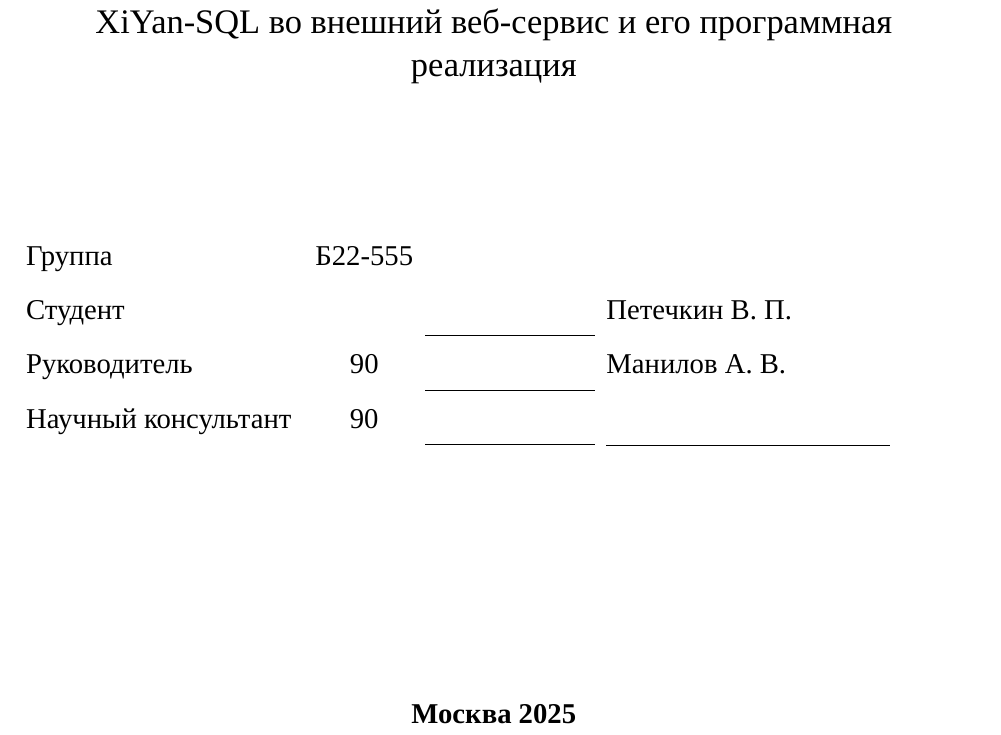
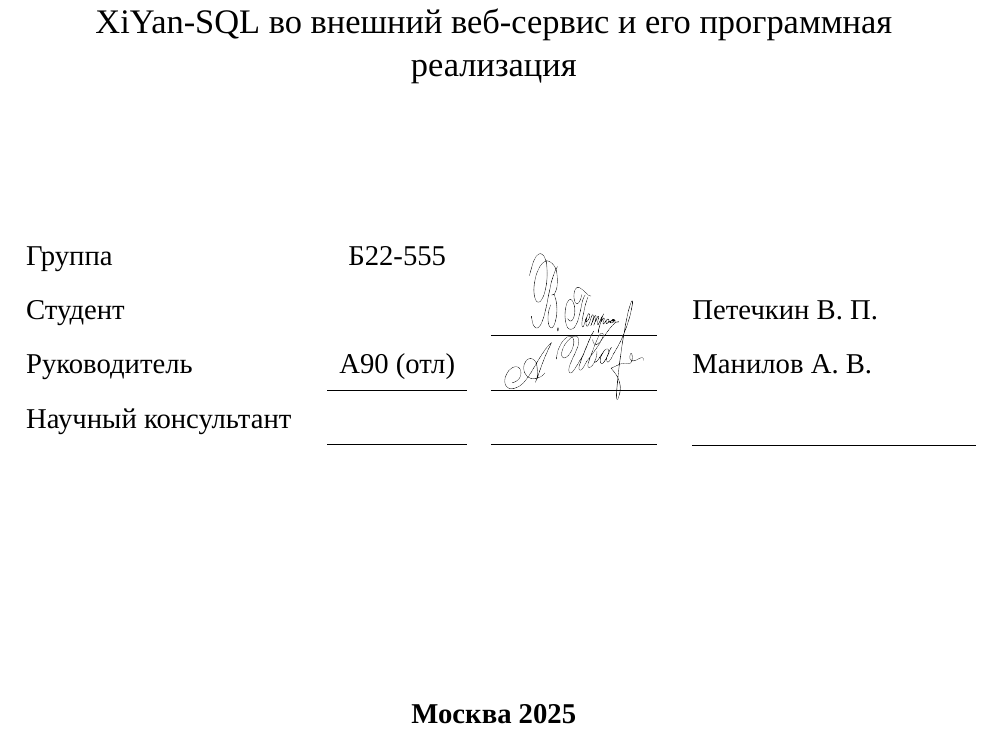
Before and after one commit to retrobannerS/thesis-template, a LaTeX thesis (2-rspz.tex, which reads config/formal-approvals.tex, config/template-settings.tex, template/preamble/project-macros.tex): part of page 1 of 61, cut so that both start at the same text. Compiled offline with XeLaTeX; a missing font is replaced by an installed copy or a similar font.

Commit message:
Update formal approvals and template settings in LaTeX documents
- Changed task date in `formal-approvals.tex` to 25.11.2025 and adjusted signature sizes for `PetechkinVP` and `ManilovAV`.
- Updated `template-settings.tex` to correct the signature path format.
- Introduced a new command `\emptyfield` in `project-macros.tex` for better handling of empty fields in signatures.
- Refined table formatting in `2-rspz-title.tex` and `3-pz-title.tex` for improved layout consistency.

```diff
--- a/config/formal-approvals.tex
+++ b/config/formal-approvals.tex
@@ -21,3 +21,3 @@
 }
-\supervisorrspzgrade{90}
+\supervisorrspzgrade{A90 (отл)}
 \supervisorrspzapproval{
@@ -25,2 +25 @@
 }
-\consultantrspzgrade{90}
--- a/config/template-settings.tex
+++ b/config/template-settings.tex
@@ -7,7 +7,7 @@
 %\graphicspath{{assets/img/}{assets/img/additional/}}
 \graphicspath{{content/0-assets/images/}}
 % Каталог с изображениями подписей; PNG без расширения и с одинаковым DPI.
-\renewcommand{\signaturepath}{/config/assets/signatures/}
+\renewcommand{\signaturepath}{config/assets/signatures/}
 
 % --- Управление титульными листами ------------------------------------------
 % Переключение между LaTeX-версткой и вставкой готового PDF.
--- a/template/preamble/project-macros.tex
+++ b/template/preamble/project-macros.tex
@@ -35,6 +35,7 @@
 \newcommand*{\thesupervisortaskapproval}{\@supervisortaskapproval}
 \newcommand*{\authortaskapproval}[1]{\gdef\@authortaskapproval{#1}}
 \newcommand*{\theauthortaskapproval}{\@authortaskapproval}
+\newcommand*{\emptyfield}{\tikz[overlay]{\draw[thin,yshift=-1.28ex](0,0)--(5,0);}}
 
 % --- Утверждения для РСПЗ ----------------------------------------------------
 \newcommand*{\authorrspzapproval}[1]{\gdef\@authorrspzapproval{#1}}
--- a/template/preamble/signatures.tex
+++ b/template/preamble/signatures.tex
@@ -31,7 +31,3 @@
         {\small\textit{\pgfkeysvalueof{/signat/date}}};
     \end{tikzpicture}
 }
-
-% --- Пустые линии для подписи ------------------------------------------------
-\NewDocumentCommand{\emptyfield}{O{0}O{5}}{%
-\tikz[overlay]{\draw[thin,yshift=-1.28ex](#1,0)--(#2,0);}}
--- a/template/titles/2-rspz-title.tex
+++ b/template/titles/2-rspz-title.tex
@@ -20,11 +20,11 @@
 {\large
 
     \noindent
-  \begin{tabularx}{\linewidth}{@{}l>{\centering}c>{\centering}XlX@{}}
-    Группа              & \raggedright\theauthorgroup &                            &                  \\
-    Студент             &                             & \theauthorrspzapproval     & \theauthor     & \\ \hhline{~~-~}
-    Руководитель        & \thesupervisorrspzgrade     & \thesupervisorrspzapproval & \thesupervisor & \\ \hhline{~~-~}
-    Научный консультант & \theconsultantrspzgrade     & \theconsultantrspzapproval & \theconsultant & \\ \hhline{~~-~}
+    \begin{tabularx}{\linewidth}{@{}l>{\centering}c>{\centering}c>{\centering}c>{\centering}p{2.5cm}c>{\centering}lX@{}}
+        Группа              &  & \raggedright\theauthorgroup &  &                            &  &                & \\
+        Студент             &  &                             &  & \theauthorrspzapproval     &  & \theauthor     & \\ \hhline{~~~~-~}
+        Руководитель        &  & \thesupervisorrspzgrade     &  & \thesupervisorrspzapproval &  & \thesupervisor & \\ \hhline{~~-~-~}
+        Научный консультант &  & \theconsultantrspzgrade     &  & \theconsultantrspzapproval &  & \theconsultant & \\ \hhline{~~-~-~}
     \end{tabularx}
 
     \vfill
```
Also changed, not shown: template/titles/3-pz-title.tex (+4 -4 lines), config/formal-approvals.tex (21 more changed lines). Lines whose indentation alone changed are shown as unchanged.
